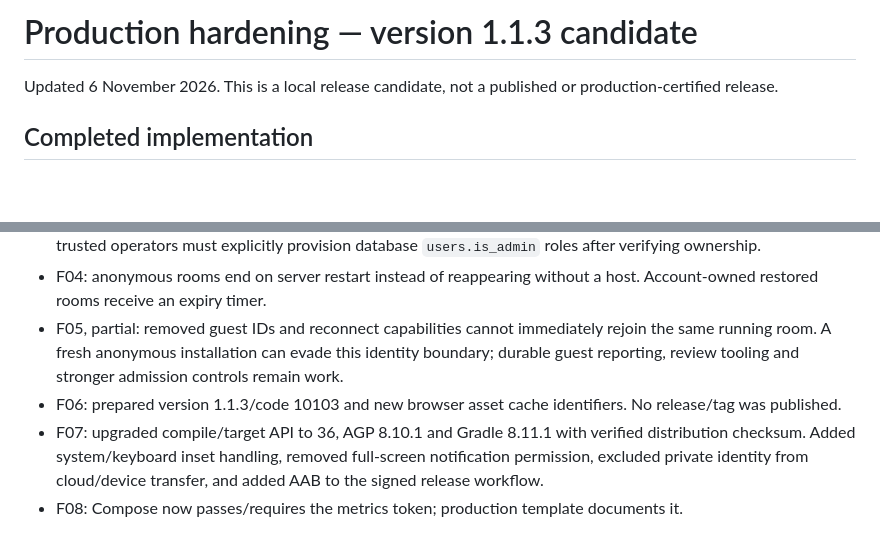
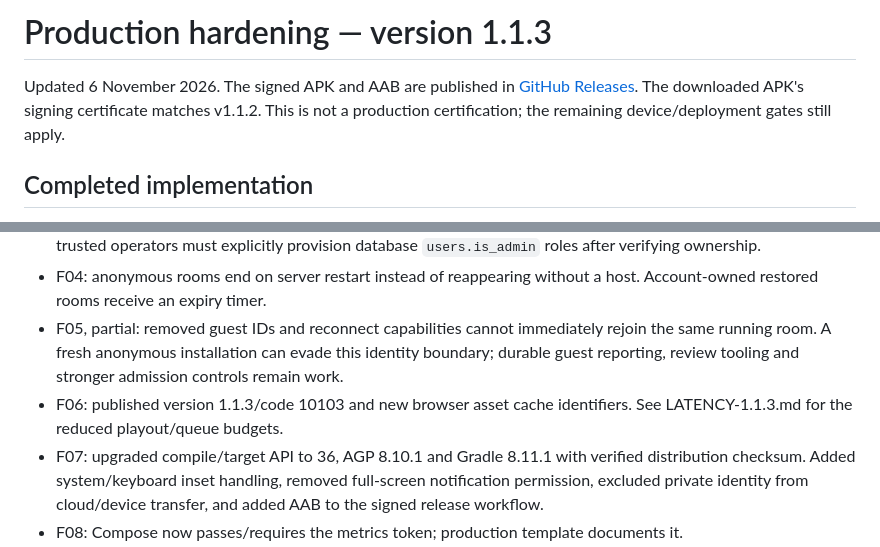
Before and after one commit to Rishu-Kumar-2611/sangeetpitara, a Markdown page: docs/PRODUCTION-HARDENING-STATUS.md, 2 parts joined by grey strips. Drawn GitHub-style; blank space fills up the shorter version.

Commit message:
Record verified signed 1.1.3 publication

```diff
--- a/docs/PRODUCTION-HARDENING-STATUS.md
+++ b/docs/PRODUCTION-HARDENING-STATUS.md
@@ -1,6 +1,9 @@
-# Production hardening — version 1.1.3 candidate
+# Production hardening — version 1.1.3
 
-Updated 6 November 2026. This is a local release candidate, not a published or production-certified release.
+Updated 6 November 2026. The signed APK and AAB are published in
+[GitHub Releases](https://github.com/Rishu-Kumar-2611/sangeetpitara/releases/tag/v1.1.3).
+The downloaded APK's signing certificate matches v1.1.2. This is not a
+production certification; the remaining device/deployment gates still apply.
 
 ## Completed implementation
 
@@ -8,7 +11,7 @@ Updated 6 November 2026. This is a local release candidate, not a published or p
 - F02: email allowlists no longer grant administrator authority. ADMIN_EMAILS reserves signup addresses only; trusted operators must explicitly provision database `users.is_admin` roles after verifying ownership.
 - F04: anonymous rooms end on server restart instead of reappearing without a host. Account-owned restored rooms receive an expiry timer.
 - F05, partial: removed guest IDs and reconnect capabilities cannot immediately rejoin the same running room. A fresh anonymous installation can evade this identity boundary; durable guest reporting, review tooling and stronger admission controls remain work.
-- F06: prepared version 1.1.3/code 10103 and new browser asset cache identifiers. No release/tag was published.
+- F06: published version 1.1.3/code 10103 and new browser asset cache identifiers. See LATENCY-1.1.3.md for the reduced playout/queue budgets.
 - F07: upgraded compile/target API to 36, AGP 8.10.1 and Gradle 8.11.1 with verified distribution checksum. Added system/keyboard inset handling, removed full-screen notification permission, excluded private identity from cloud/device transfer, and added AAB to the signed release workflow.
 - F08: Compose now passes/requires the metrics token; production template documents it.
 - Production test-mode bypass is restricted to explicitly loopback-bound servers.
```
